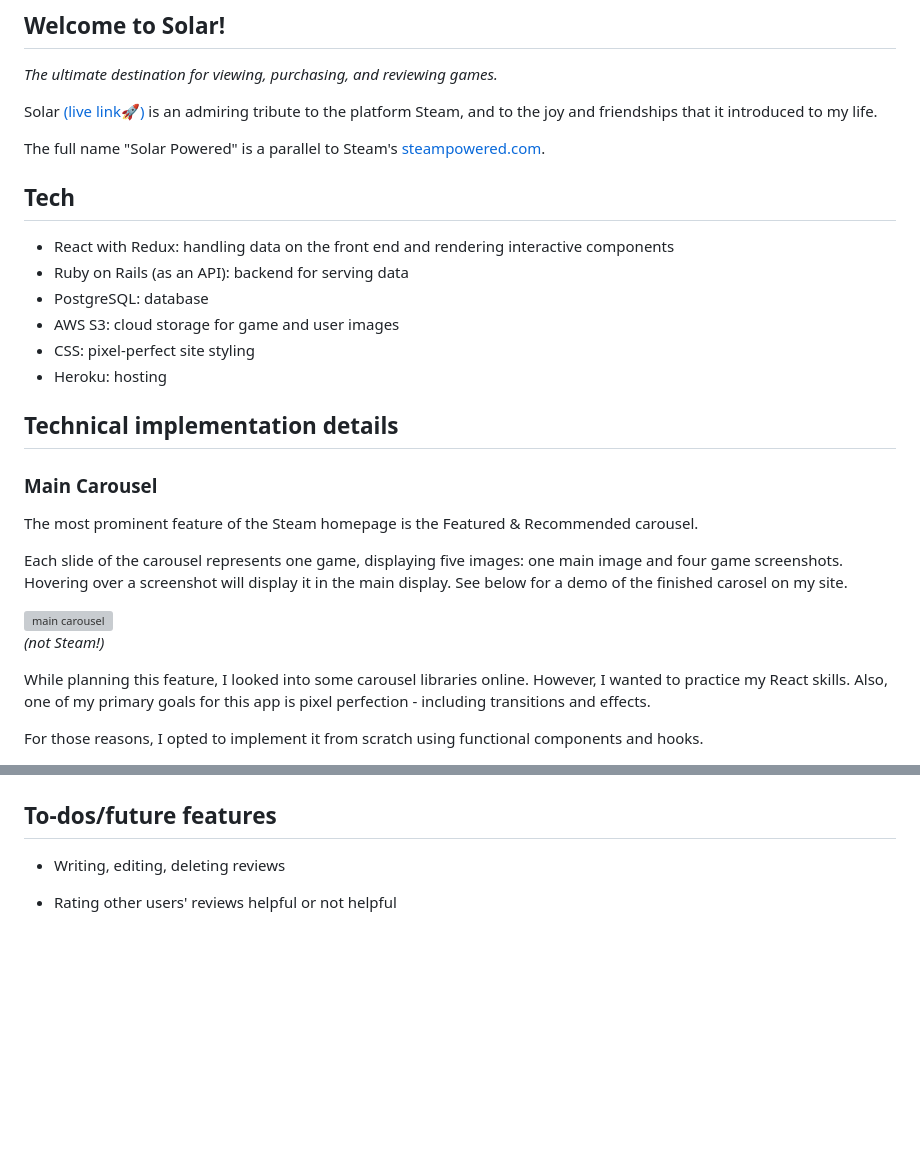
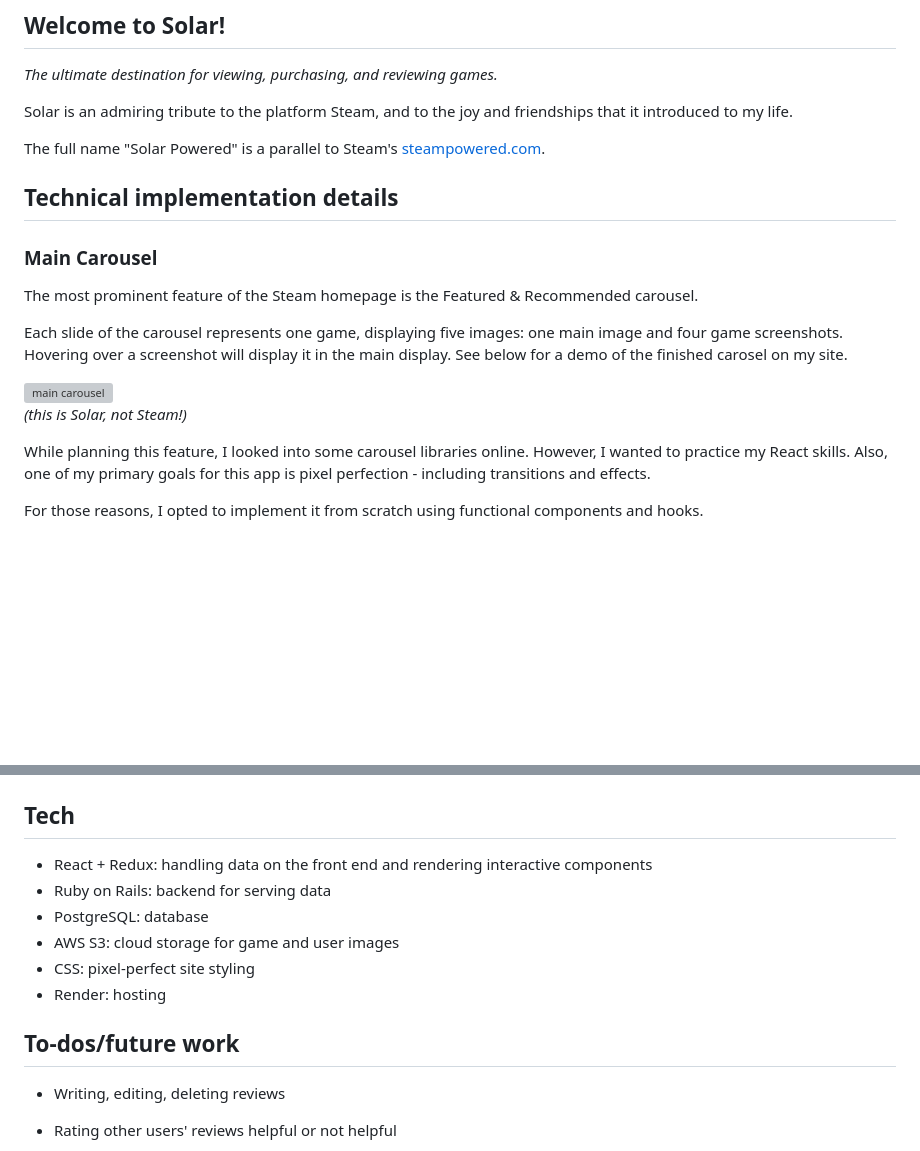
Before and after one commit to fredchien3/solar-powered, a Markdown page: README.md, 2 parts joined by grey strips. Rendered like a GitHub page; blank space fills up the shorter version; grey boxes are pictures that could not be loaded.

```diff
--- a/README.md
+++ b/README.md
@@ -5,19 +5,9 @@
 _The ultimate destination for viewing, purchasing, and reviewing games._
 
 
-
-Solar [(live link🚀)](https://solar-powered.herokuapp.com/) is an admiring tribute to the platform Steam, and to the joy and friendships that it introduced to my life.
+Solar is an admiring tribute to the platform Steam, and to the joy and friendships that it introduced to my life.
 
 The full name "Solar Powered" is a parallel to Steam's [steampowered.com](https://store.steampowered.com/).
-
-## Tech
-
-- React with Redux: handling data on the front end and rendering interactive components
-- Ruby on Rails (as an API): backend for serving data
-- PostgreSQL: database
-- AWS S3: cloud storage for game and user images
-- CSS: pixel-perfect site styling
-- Heroku: hosting
 
 ## Technical implementation details
 
@@ -29,7 +19,7 @@ Each slide of the carousel represents one game, displaying five images: one main
 
 <img src="./readme_assets/1-main-carousel.gif" width="700" alt="main carousel">
 
-_(not Steam!)_
+_(this is Solar, not Steam!)_
 
 While planning this feature, I looked into some carousel libraries online.
 However, I wanted to practice my React skills. Also, one of my primary goals for this app is pixel perfection - including transitions and effects.
@@ -153,7 +143,16 @@ This figure contains all the images, which are set to _visibility: hidden; opaci
 
 <img src="./readme_assets/library.png" width="700" alt="game list">
 
-## To-dos/future features
+## Tech
+
+- React + Redux: handling data on the front end and rendering interactive components
+- Ruby on Rails: backend for serving data
+- PostgreSQL: database
+- AWS S3: cloud storage for game and user images
+- CSS: pixel-perfect site styling
+- Render: hosting
+
+## To-dos/future work
 
 - Writing, editing, deleting reviews
 
```
